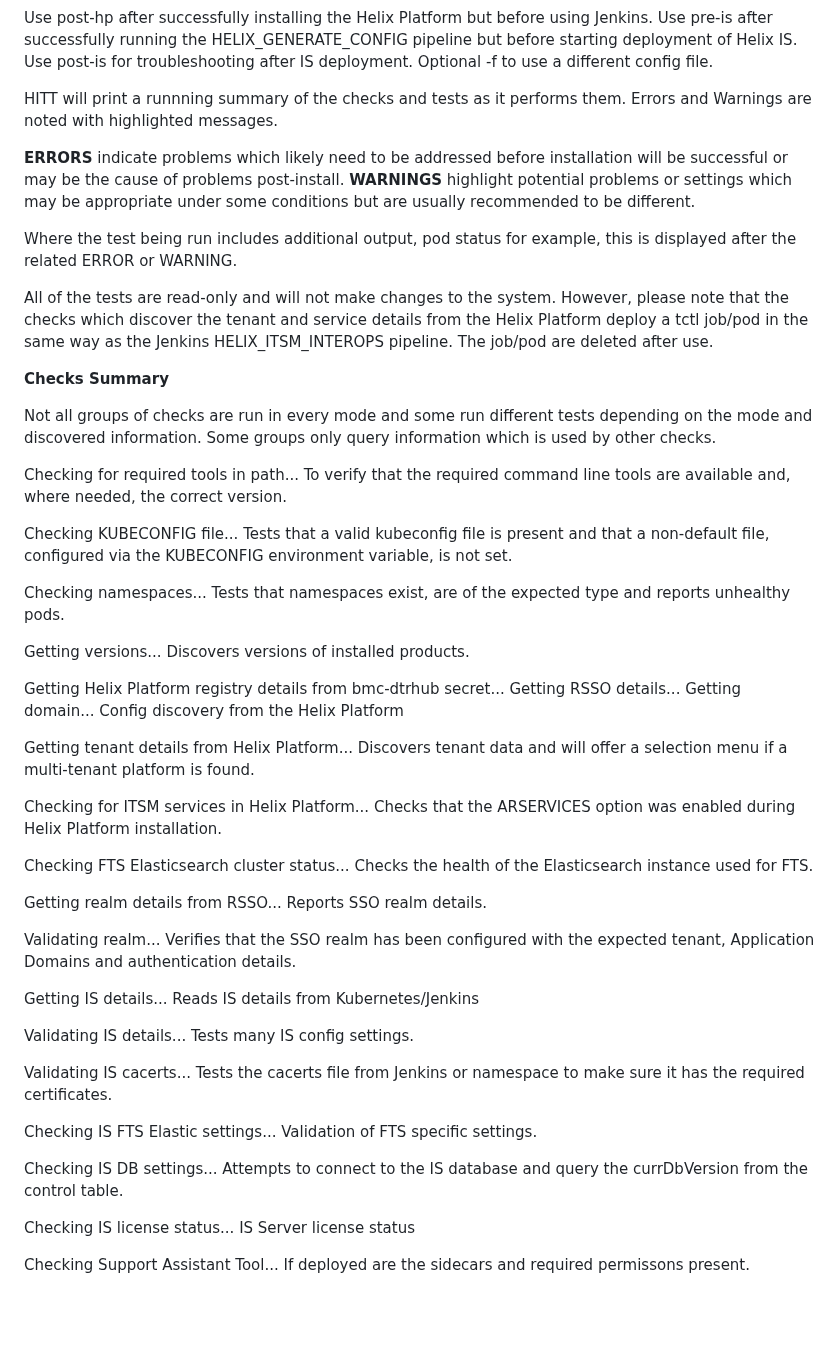
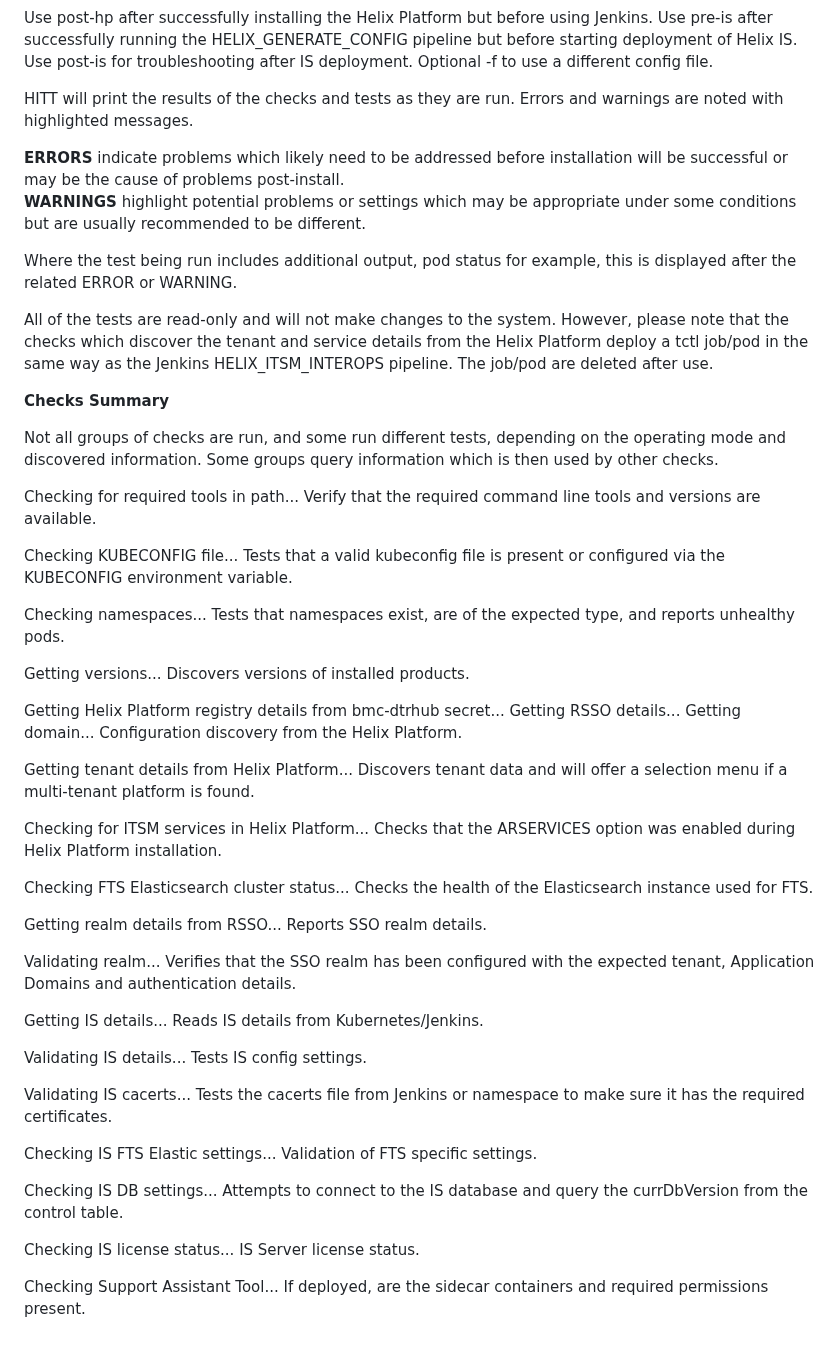
Before and after one commit to mwaltersbmc/helix-tools, a Markdown page: hitt/README.md, the part around one of its changes. GitHub-like rendering; blank space fills up the shorter version.

```diff
--- a/hitt/README.md
+++ b/hitt/README.md
@@ -80,9 +80,9 @@ Use pre-is after successfully running the HELIX_GENERATE_CONFIG pipeline but bef
 Use post-is for troubleshooting after IS deployment.
 Optional -f to use a different config file.
 
-HITT will print a runnning summary of the checks and tests as it performs them.  Errors and Warnings are noted with highlighted messages.
+HITT will print the results of the checks and tests as they are run.  Errors and warnings are noted with highlighted messages.
 
-**ERRORS** indicate problems which likely need to be addressed before installation will be successful or may be the cause of problems post-install.
+**ERRORS** indicate problems which likely need to be addressed before installation will be successful or may be the cause of problems post-install.\
 **WARNINGS** highlight potential problems or settings which may be appropriate under some conditions but are usually recommended to be different.
 
 Where the test being run includes additional output, pod status for example, this is displayed after the related ERROR or WARNING.
@@ -91,57 +91,57 @@ All of the tests are read-only and will not make changes to the system.  However
 
 **Checks Summary**
 
-Not all groups of checks are run in every mode and some run different tests depending on the mode and discovered information.  Some groups only query information which is used by other checks.
+Not all groups of checks are run, and some run different tests, depending on the operating mode and discovered information.  Some groups query information which is then used by other checks.
 
 Checking for required tools in path...
-	To verify that the required command line tools are available and, where needed, the correct version.
+	Verify that the required command line tools and versions are available.
 
 Checking KUBECONFIG file...
-        Tests that a valid kubeconfig file is present and that a non-default file, configured via the KUBECONFIG environment variable, is not set.
+  Tests that a valid kubeconfig file is present or configured via the KUBECONFIG environment variable.
 
 Checking namespaces...
-  	Tests that namespaces exist, are of the expected type and reports unhealthy pods.
+  Tests that namespaces exist, are of the expected type, and reports unhealthy pods.
 
 Getting versions...
-        Discovers versions of installed products.
+  Discovers versions of installed products.
 
 Getting Helix Platform registry details from bmc-dtrhub secret...
 Getting RSSO details...
 Getting domain...
-	Config discovery from the Helix Platform
+	Configuration discovery from the Helix Platform.
 
 Getting tenant details from Helix Platform...
-        Discovers tenant data and will offer a selection menu if a multi-tenant platform is found.
+  Discovers tenant data and will offer a selection menu if a multi-tenant platform is found.
 
 Checking for ITSM services in Helix Platform...
-        Checks that the ARSERVICES option was enabled during Helix Platform installation.
+  Checks that the ARSERVICES option was enabled during Helix Platform installation.
 
 Checking FTS Elasticsearch cluster status...
-        Checks the health of the Elasticsearch instance used for FTS.
+  Checks the health of the Elasticsearch instance used for FTS.
 
 Getting realm details from RSSO...
-        Reports SSO realm details.
+  Reports SSO realm details.
 
 Validating realm...
-        Verifies that the SSO realm has been configured with the expected tenant, Application Domains and authentication details.
+  Verifies that the SSO realm has been configured with the expected tenant, Application Domains and authentication details.
 
 Getting IS details...
-        Reads IS details from Kubernetes/Jenkins
+  Reads IS details from Kubernetes/Jenkins.
 
 Validating IS details...
-        Tests many IS config settings.
+  Tests IS config settings.
 
 Validating IS cacerts...
-        Tests the cacerts file from Jenkins or namespace to make sure it has the required certificates.
+  Tests the cacerts file from Jenkins or namespace to make sure it has the required certificates.
 
 Checking IS FTS Elastic settings...
-        Validation of FTS specific settings.
+  Validation of FTS specific settings.
 
 Checking IS DB settings...
 	Attempts to connect to the IS database and query the currDbVersion from the control table.
 
 Checking IS license status...
-        IS Server license status
+  IS Server license status.
 
 Checking Support Assistant Tool...
-        If deployed are the sidecars and required permissons present.
+  If deployed, are the sidecar containers and required permissions present.
```
Also changed, not shown: other parts of hitt/README.md (+7 -7 lines).
